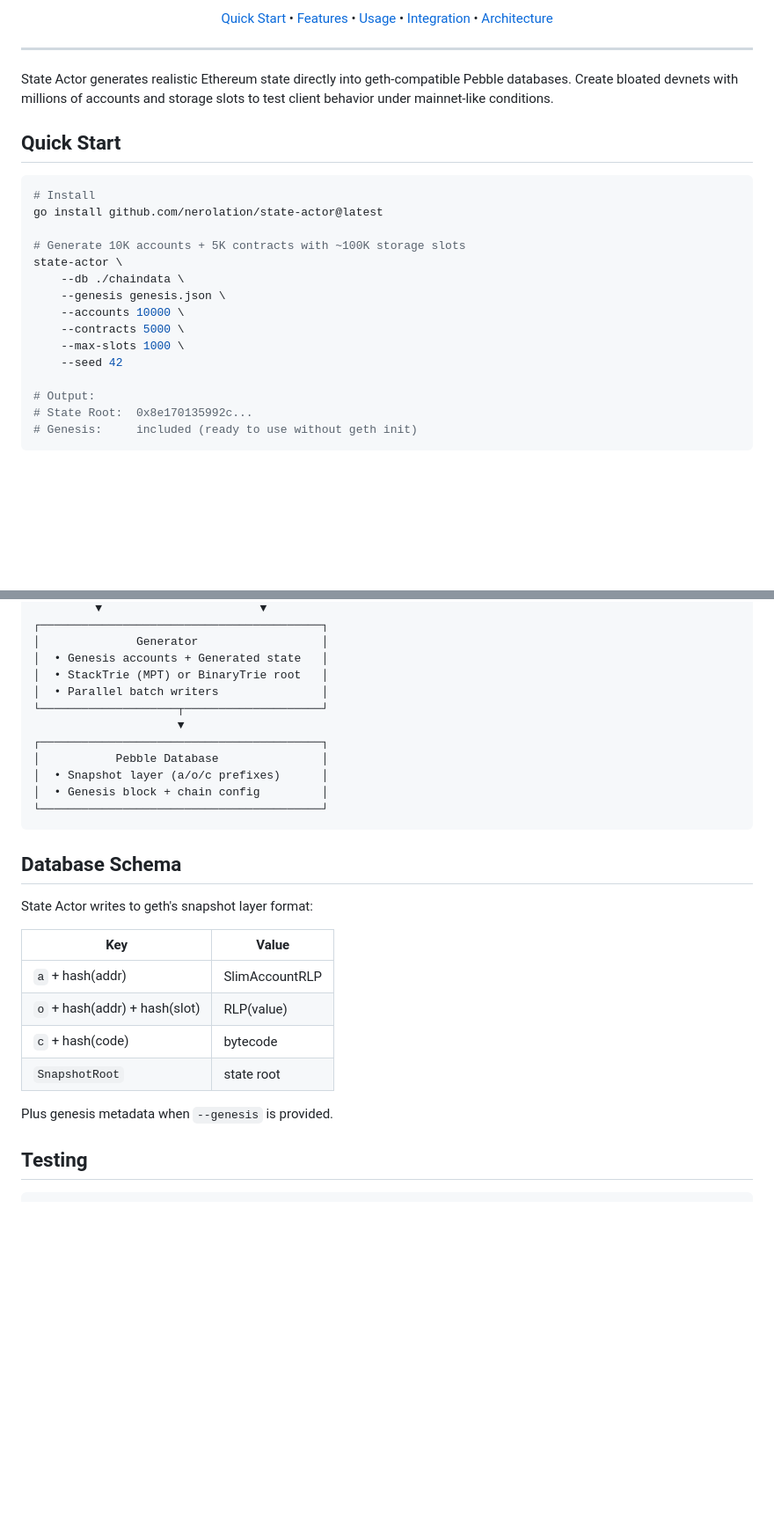
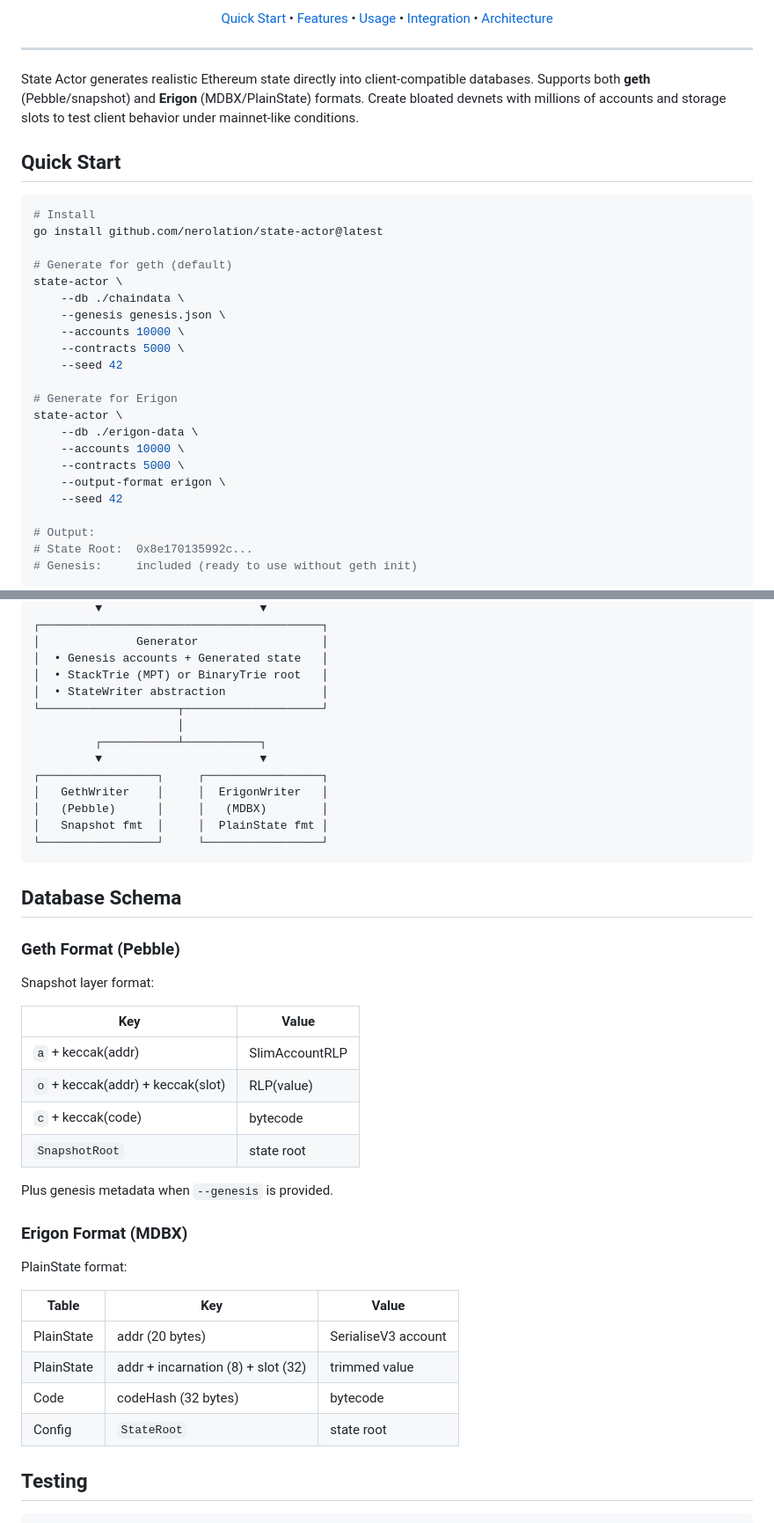
Before and after one commit to nerolation/state-actor, a Markdown page: README.md, 2 parts joined by grey strips. Shown at 88% size. Drawn GitHub-style; blank space fills up the shorter version.

Commit message:
docs: update README for Erigon support
- Add Erigon to feature list and quick start examples
- Document --output-format flag
- Add Output Formats section explaining geth vs erigon
- Update architecture diagram to show StateWriter abstraction
- Add Erigon database schema documentation

````diff
--- a/README.md
+++ b/README.md
@@ -18,7 +18,7 @@
 
 ---
 
-State Actor generates realistic Ethereum state directly into geth-compatible Pebble databases. Create bloated devnets with millions of accounts and storage slots to test client behavior under mainnet-like conditions.
+State Actor generates realistic Ethereum state directly into client-compatible databases. Supports both **geth** (Pebble/snapshot) and **Erigon** (MDBX/PlainState) formats. Create bloated devnets with millions of accounts and storage slots to test client behavior under mainnet-like conditions.
 
 ## Quick Start
 
@@ -26,13 +26,20 @@ State Actor generates realistic Ethereum state directly into geth-compatible Peb
 # Install
 go install github.com/nerolation/state-actor@latest
 
-# Generate 10K accounts + 5K contracts with ~100K storage slots
+# Generate for geth (default)
 state-actor \
     --db ./chaindata \
     --genesis genesis.json \
     --accounts 10000 \
     --contracts 5000 \
-    --max-slots 1000 \
+    --seed 42
+
+# Generate for Erigon
+state-actor \
+    --db ./erigon-data \
+    --accounts 10000 \
+    --contracts 5000 \
+    --output-format erigon \
     --seed 42
 
 # Output:
@@ -259,28 +295,43 @@ See [docs/ARCHITECTURE.md](docs/ARCHITECTURE.md) for detailed architecture docum
 │              Generator                  │
 │  • Genesis accounts + Generated state   │
 │  • StackTrie (MPT) or BinaryTrie root   │
-│  • Parallel batch writers               │
+│  • StateWriter abstraction              │
 └────────────────────┬────────────────────┘
-                     ▼
-┌─────────────────────────────────────────┐
-│           Pebble Database               │
-│  • Snapshot layer (a/o/c prefixes)      │
-│  • Genesis block + chain config         │
-└─────────────────────────────────────────┘
+                     │
+         ┌───────────┴───────────┐
+         ▼                       ▼
+┌─────────────────┐     ┌─────────────────┐
+│   GethWriter    │     │  ErigonWriter   │
+│   (Pebble)      │     │   (MDBX)        │
+│   Snapshot fmt  │     │  PlainState fmt │
+└─────────────────┘     └─────────────────┘
 ```
 
 ## Database Schema
 
-State Actor writes to geth's snapshot layer format:
+### Geth Format (Pebble)
+
+Snapshot layer format:
 
 | Key | Value |
 |-----|-------|
-| `a` + hash(addr) | SlimAccountRLP |
-| `o` + hash(addr) + hash(slot) | RLP(value) |
-| `c` + hash(code) | bytecode |
+| `a` + keccak(addr) | SlimAccountRLP |
+| `o` + keccak(addr) + keccak(slot) | RLP(value) |
+| `c` + keccak(code) | bytecode |
 | `SnapshotRoot` | state root |
 
 Plus genesis metadata when `--genesis` is provided.
+
+### Erigon Format (MDBX)
+
+PlainState format:
+
+| Table | Key | Value |
+|-------|-----|-------|
+| PlainState | addr (20 bytes) | SerialiseV3 account |
+| PlainState | addr + incarnation (8) + slot (32) | trimmed value |
+| Code | codeHash (32 bytes) | bytecode |
+| Config | `StateRoot` | state root |
 
 ## Testing
 
````
Also changed, not shown: other parts of README.md (+29 -0 lines).
